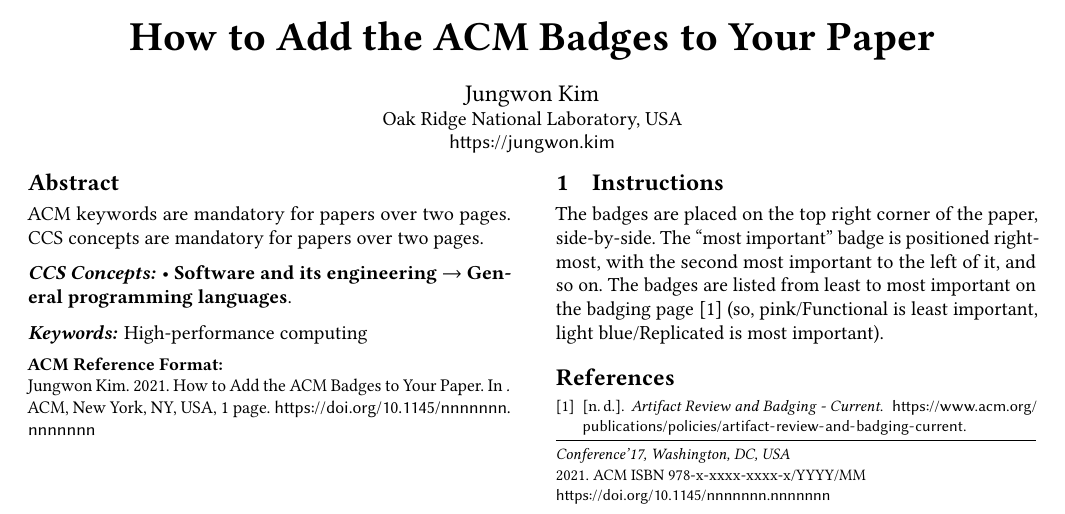
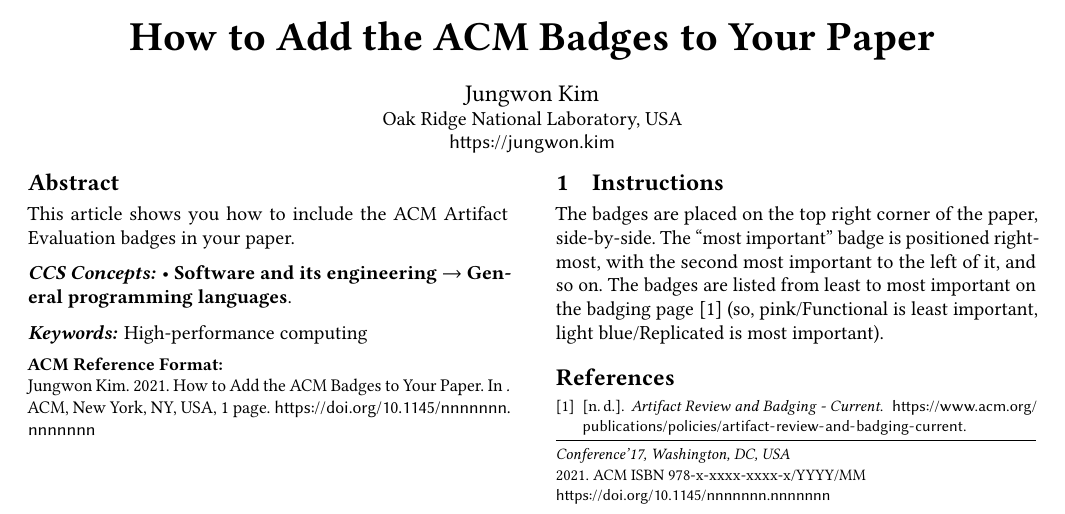
Before and after one commit to jungwonkim/acm_badging, a LaTeX paper (sample.tex): part of the page, cut so that both start at the same text. Compiled offline with pdfLaTeX.

Commit message:
update abstract

```diff
--- a/sample.tex
+++ b/sample.tex
@@ -14,8 +14,7 @@
 \email{https://jungwon.kim}
 
 \begin{abstract}
-ACM keywords are mandatory for papers over two pages.
-CCS concepts are mandatory for papers over two pages.
+This article shows you how to include the ACM Artifact Evaluation badges in your paper.
 \end{abstract}
 
 \begin{CCSXML}
```
